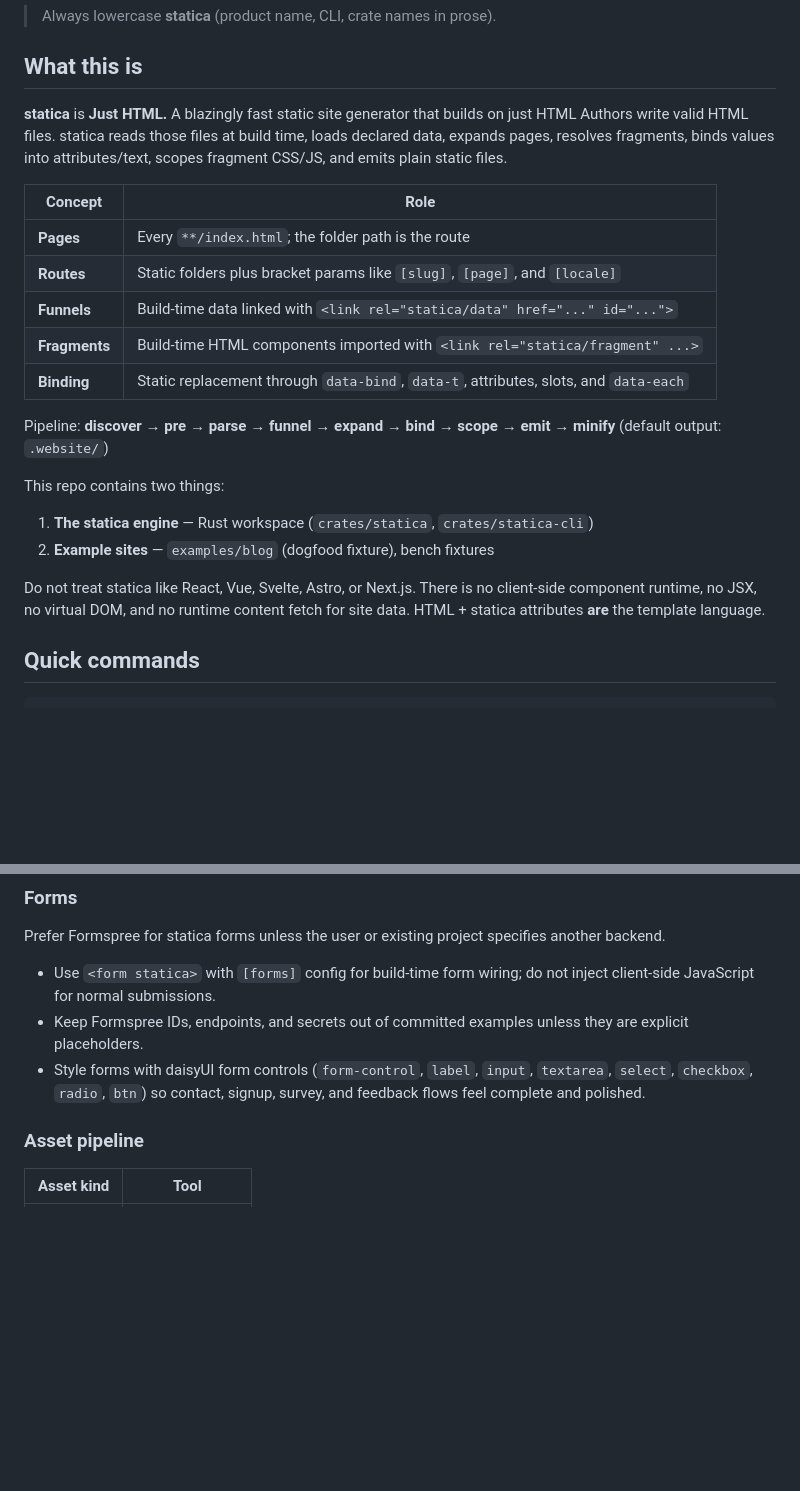
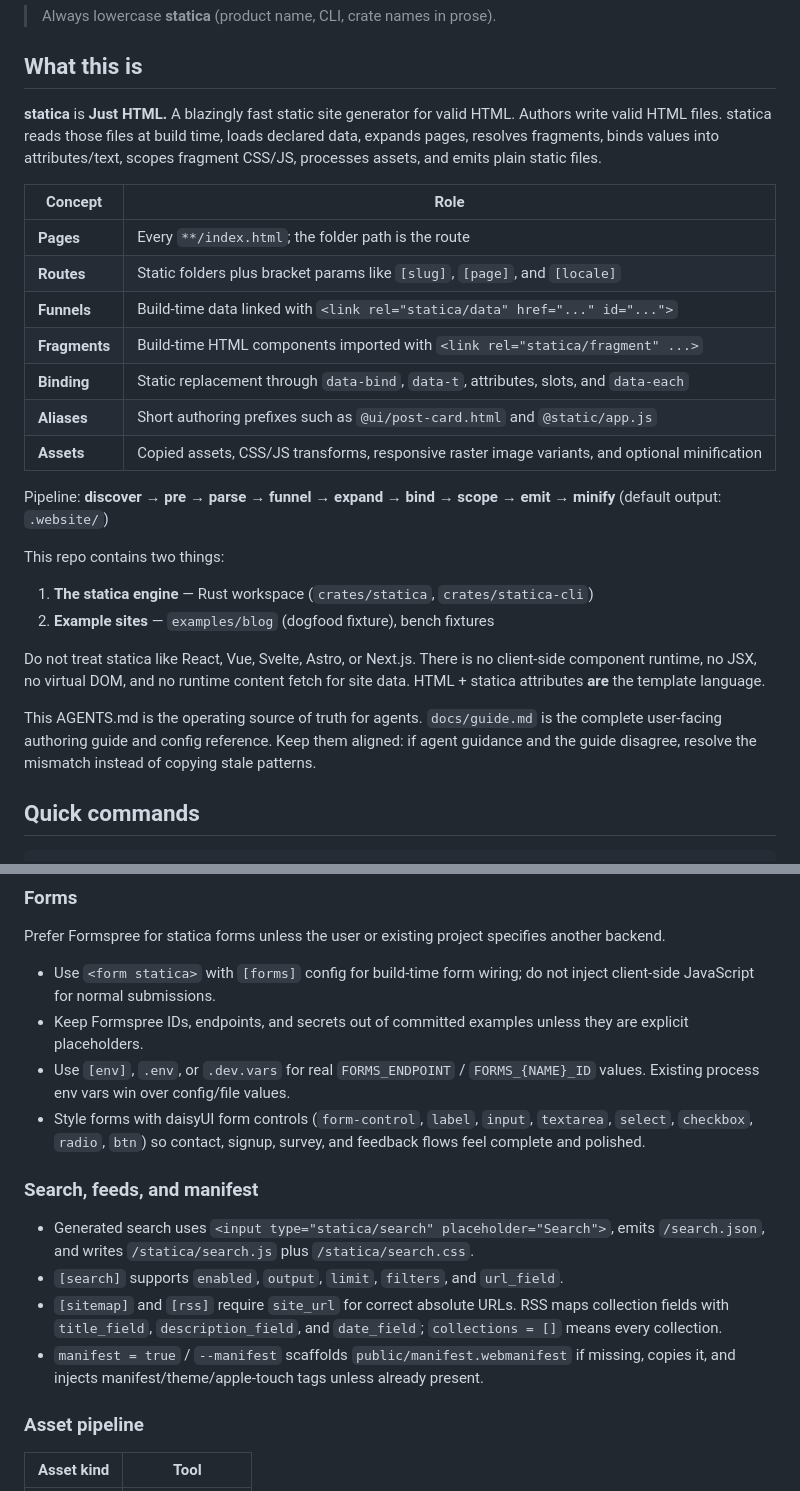
Before and after one commit to akaizn-junior/statica, a Markdown page: AGENTS.md, 2 parts joined by grey strips. Drawn GitHub-style; blank space fills up the shorter version.

```diff
--- a/AGENTS.md
+++ b/AGENTS.md
@@ -6,7 +6,7 @@ Instructions for AI coding agents working in this repository.
 
 ## What this is
 
-**statica** is **Just HTML.** A blazingly fast static site generator that builds on just HTML Authors write valid HTML files. statica reads those files at build time, loads declared data, expands pages, resolves fragments, binds values into attributes/text, scopes fragment CSS/JS, and emits plain static files.
+**statica** is **Just HTML.** A blazingly fast static site generator for valid HTML. Authors write valid HTML files. statica reads those files at build time, loads declared data, expands pages, resolves fragments, binds values into attributes/text, scopes fragment CSS/JS, processes assets, and emits plain static files.
 
 | Concept | Role |
 | ------- | ---- |
@@ -15,6 +15,8 @@ Instructions for AI coding agents working in this repository.
 | **Funnels** | Build-time data linked with `<link rel="statica/data" href="..." id="...">` |
 | **Fragments** | Build-time HTML components imported with `<link rel="statica/fragment" ...>` |
 | **Binding** | Static replacement through `data-bind`, `data-t`, attributes, slots, and `data-each` |
+| **Aliases** | Short authoring prefixes such as `@ui/post-card.html` and `@static/app.js` |
+| **Assets** | Copied assets, CSS/JS transforms, responsive raster image variants, and optional minification |
 
 Pipeline: **discover → pre → parse → funnel → expand → bind → scope → emit → minify** (default output: `.website/`)
 
@@ -24,6 +26,8 @@ This repo contains two things:
 2. **Example sites** — `examples/blog` (dogfood fixture), bench fixtures
 
 Do not treat statica like React, Vue, Svelte, Astro, or Next.js. There is no client-side component runtime, no JSX, no virtual DOM, and no runtime content fetch for site data. HTML + statica attributes **are** the template language.
+
+This AGENTS.md is the operating source of truth for agents. `docs/guide.md` is the complete user-facing authoring guide and config reference. Keep them aligned: if agent guidance and the guide disagree, resolve the mismatch instead of copying stale patterns.
 
 ## Quick commands
 
@@ -302,7 +330,15 @@ Prefer Formspree for statica forms unless the user or existing project specifies
 
 - Use `<form statica>` with `[forms]` config for build-time form wiring; do not inject client-side JavaScript for normal submissions.
 - Keep Formspree IDs, endpoints, and secrets out of committed examples unless they are explicit placeholders.
+- Use `[env]`, `.env`, or `.dev.vars` for real `FORMS_ENDPOINT` / `FORMS_{NAME}_ID` values. Existing process env vars win over config/file values.
 - Style forms with daisyUI form controls (`form-control`, `label`, `input`, `textarea`, `select`, `checkbox`, `radio`, `btn`) so contact, signup, survey, and feedback flows feel complete and polished.
+
+### Search, feeds, and manifest
+
+- Generated search uses `<input type="statica/search" placeholder="Search">`, emits `/search.json`, and writes `/statica/search.js` plus `/statica/search.css`.
+- `[search]` supports `enabled`, `output`, `limit`, `filters`, and `url_field`.
+- `[sitemap]` and `[rss]` require `site_url` for correct absolute URLs. RSS maps collection fields with `title_field`, `description_field`, and `date_field`; `collections = []` means every collection.
+- `manifest = true` / `--manifest` scaffolds `public/manifest.webmanifest` if missing, copies it, and injects manifest/theme/apple-touch tags unless already present.
 
 ### Asset pipeline
 
```
Also changed, not shown: other parts of AGENTS.md (+36 -8 lines).
